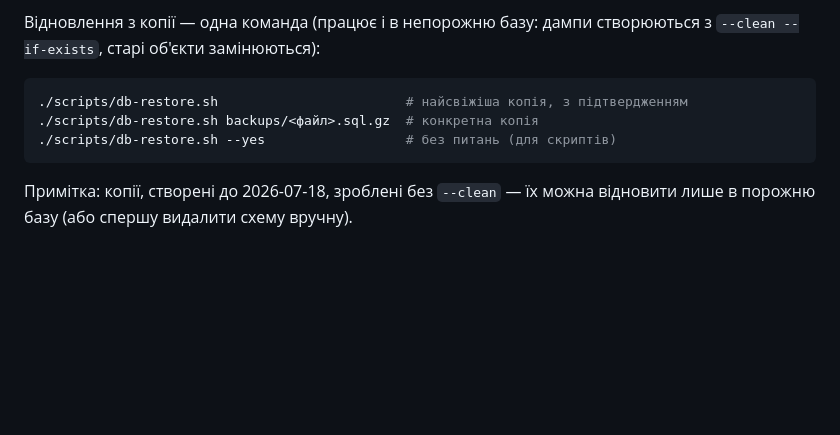
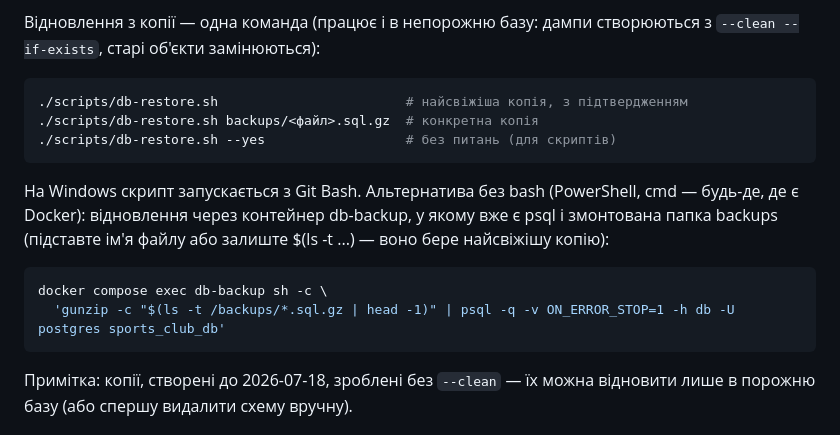
Before and after one commit to Khodakovskiy3/SIXSEVEN, a Markdown page: README.MD, the part around the change. Rendered like a GitHub page; blank space fills up the shorter version.

Commit message:
docs: update README with Windows db-restore script instructions

````diff
--- a/README.MD
+++ b/README.MD
@@ -135,6 +135,16 @@ docker compose up -d          # db + app + db-backup
 ./scripts/db-restore.sh --yes                  # без питань (для скриптів)
 ```
 
+На Windows скрипт запускається з Git Bash. Альтернатива без bash (PowerShell,
+cmd — будь-де, де є Docker): відновлення через контейнер db-backup, у якому
+вже є psql і змонтована папка backups (підставте ім'я файлу або залиште
+$(ls -t ...) — воно бере найсвіжішу копію):
+
+```bash
+docker compose exec db-backup sh -c \
+  'gunzip -c "$(ls -t /backups/*.sql.gz | head -1)" | psql -q -v ON_ERROR_STOP=1 -h db -U postgres sports_club_db'
+```
+
 Примітка: копії, створені до 2026-07-18, зроблені без `--clean` — їх можна
 відновити лише в порожню базу (або спершу видалити схему вручну).
 
````
